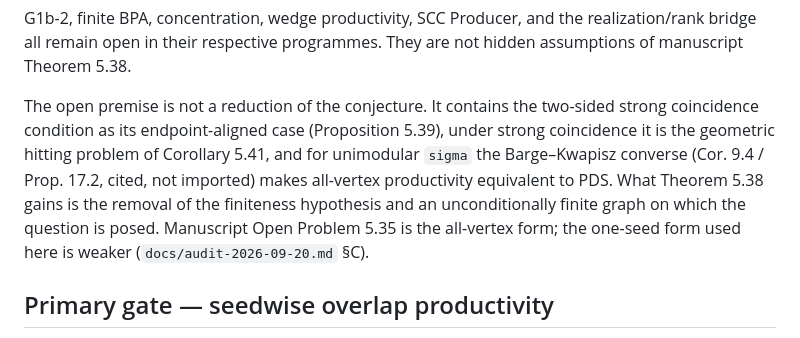
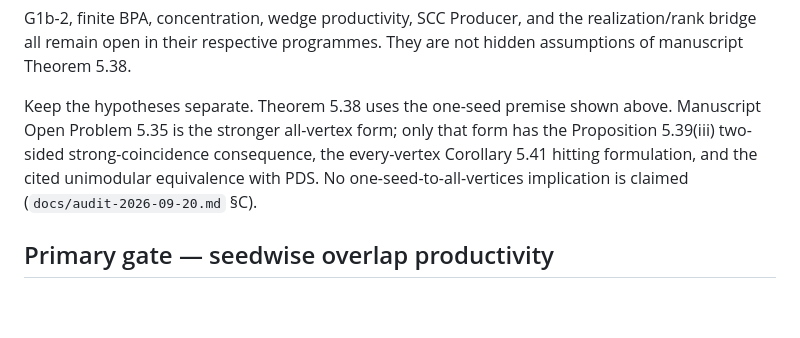
Before and after one commit to larsbx/pisot-substitution-conjecture-research, a Markdown page: docs/current-proof-architecture-2026-09-14.md, the part around the change. GitHub-like rendering; blank space fills up the shorter version.

Commit message:
Correct one-seed and all-vertex claim boundaries

```diff
--- a/docs/current-proof-architecture-2026-09-14.md
+++ b/docs/current-proof-architecture-2026-09-14.md
@@ -19,7 +19,7 @@ The swap seed uses any two distinct tile types; no assumption that `ab` is a leg
 
 G1b-2, finite BPA, concentration, wedge productivity, SCC Producer, and the realization/rank bridge all remain open in their respective programmes. They are not hidden assumptions of manuscript Theorem 5.38.
 
-The open premise is not a reduction of the conjecture. It contains the two-sided strong coincidence condition as its endpoint-aligned case (Proposition 5.39), under strong coincidence it is the geometric hitting problem of Corollary 5.41, and for unimodular `sigma` the Barge–Kwapisz converse (Cor. 9.4 / Prop. 17.2, cited, not imported) makes all-vertex productivity equivalent to PDS. What Theorem 5.38 gains is the removal of the finiteness hypothesis and an unconditionally finite graph on which the question is posed. Manuscript Open Problem 5.35 is the all-vertex form; the one-seed form used here is weaker (`docs/audit-2026-09-20.md` §C).
+Keep the hypotheses separate. Theorem 5.38 uses the one-seed premise shown above. Manuscript Open Problem 5.35 is the stronger all-vertex form; only that form has the Proposition 5.39(iii) two-sided strong-coincidence consequence, the every-vertex Corollary 5.41 hitting formulation, and the cited unimodular equivalence with PDS. No one-seed-to-all-vertices implication is claimed (`docs/audit-2026-09-20.md` §C).
 
 ## Primary gate — seedwise overlap productivity
 
```
